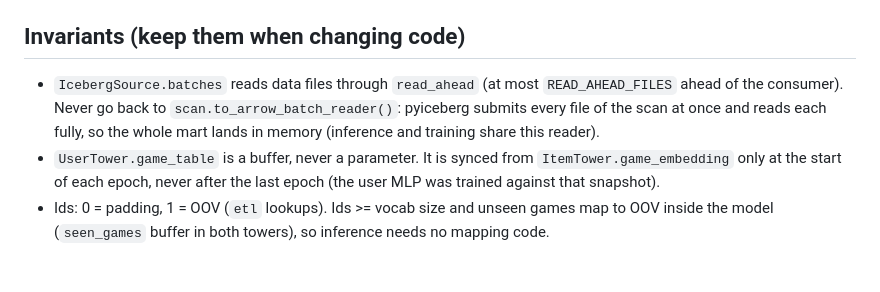
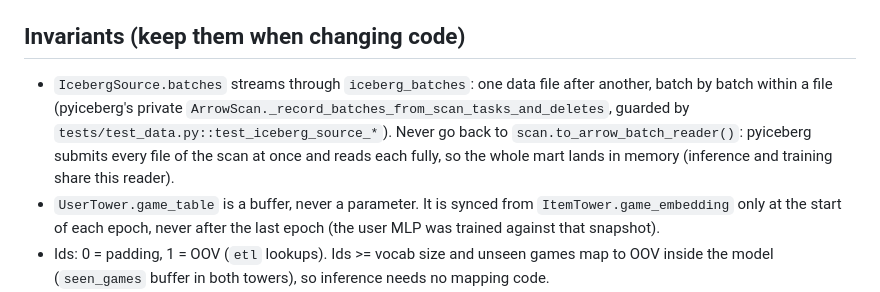
Before and after one commit to sadelcarpio/steam-recsys-e2e, a Markdown page: training/CLAUDE.md, the part around the change. Rendered like a GitHub page; blank space fills up the shorter version.

```diff
--- a/training/CLAUDE.md
+++ b/training/CLAUDE.md
@@ -38,10 +38,11 @@ Spec: `specs/3-training-pipeline.md`. Human docs: `README.md`.
 
 ## Invariants (keep them when changing code)
 
-- `IcebergSource.batches` reads data files through `read_ahead` (at most `READ_AHEAD_FILES`
-  ahead of the consumer). Never go back to `scan.to_arrow_batch_reader()`: pyiceberg submits
-  every file of the scan at once and reads each fully, so the whole mart lands in memory
-  (inference and training share this reader).
+- `IcebergSource.batches` streams through `iceberg_batches`: one data file after another, batch
+  by batch within a file (pyiceberg's private `ArrowScan._record_batches_from_scan_tasks_and_deletes`,
+  guarded by `tests/test_data.py::test_iceberg_source_*`). Never go back to
+  `scan.to_arrow_batch_reader()`: pyiceberg submits every file of the scan at once and reads each
+  fully, so the whole mart lands in memory (inference and training share this reader).
 - `UserTower.game_table` is a buffer, never a parameter. It is synced from
   `ItemTower.game_embedding` only at the start of each epoch, never after the last epoch (the
   user MLP was trained against that snapshot).
```
